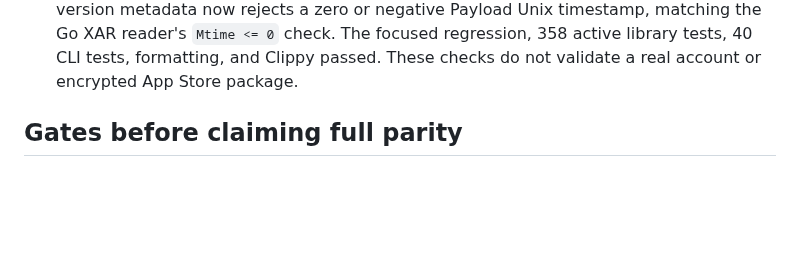
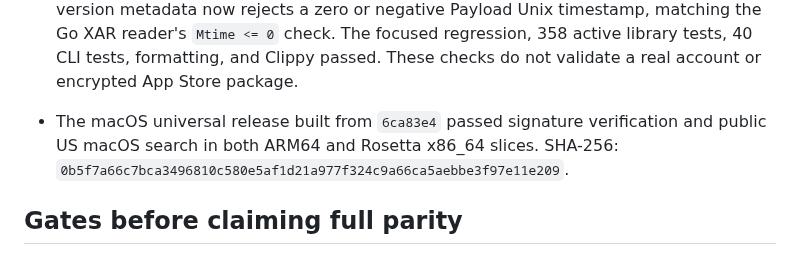
Before and after one commit to everettjf/ipatool-rs, a Markdown page: PORTING.md, the part around the change. Drawn GitHub-style; blank space fills up the shorter version.

Commit message:
Record Mac package parity and release checks

```diff
--- a/PORTING.md
+++ b/PORTING.md
@@ -163,6 +163,7 @@ The 2026-10-27 help-only audit compared long flags on the root command, `auth` a
 - Unicorn's 64-bit register read and write methods now reject the 128-bit V0–V31 range before calling C. This turns an accidental vector-register ID into a recoverable error instead of an out-of-bounds write. The focused width guard and hook tests pass; native ARM64 passed 358 active library and 40 CLI tests, with 43 opt-in tests skipped. Formatting and Clippy passed.
 - The guard also passed all 358 active x86_64/Rosetta library tests, both opt-in Store image/cache tests, and the synthetic pinned-Apple-code flows. A universal macOS release built from `9af90db` passed ad-hoc signature verification; both slices returned the same live US macOS Keynote search result, and neither imports a Swift dynamic library. SHA-256: `a30c91af1f77ef84f1bf7b8ce5188648044fe99d122399ac3a94ce0f6bcdc0c7`.
 - Both macOS architectures passed the opt-in cached StoreAgent global initialization and KBSync tests; Rosetta also passed all five opt-in SAP guest tests and the Store guest SAP certificate test. Synthetic IPA diagnostics matched the Go reference after normalizing the creation timestamp for ZIP64 local headers, a 65,536-entry ZIP64 central directory, and ZIP64 with duplicate SINF names; exits and diagnostic fields matched. Mac package version metadata now rejects a zero or negative Payload Unix timestamp, matching the Go XAR reader's `Mtime <= 0` check. The focused regression, 358 active library tests, 40 CLI tests, formatting, and Clippy passed. These checks do not validate a real account or encrypted App Store package.
+- The macOS universal release built from `6ca83e4` passed signature verification and public US macOS search in both ARM64 and Rosetta x86_64 slices. SHA-256: `0b5f7a66c7bca3496810c580e5af1d21a977f324c9a66ca5aebbe3f97e11e209`.
 
 ## Gates before claiming full parity
 
```
